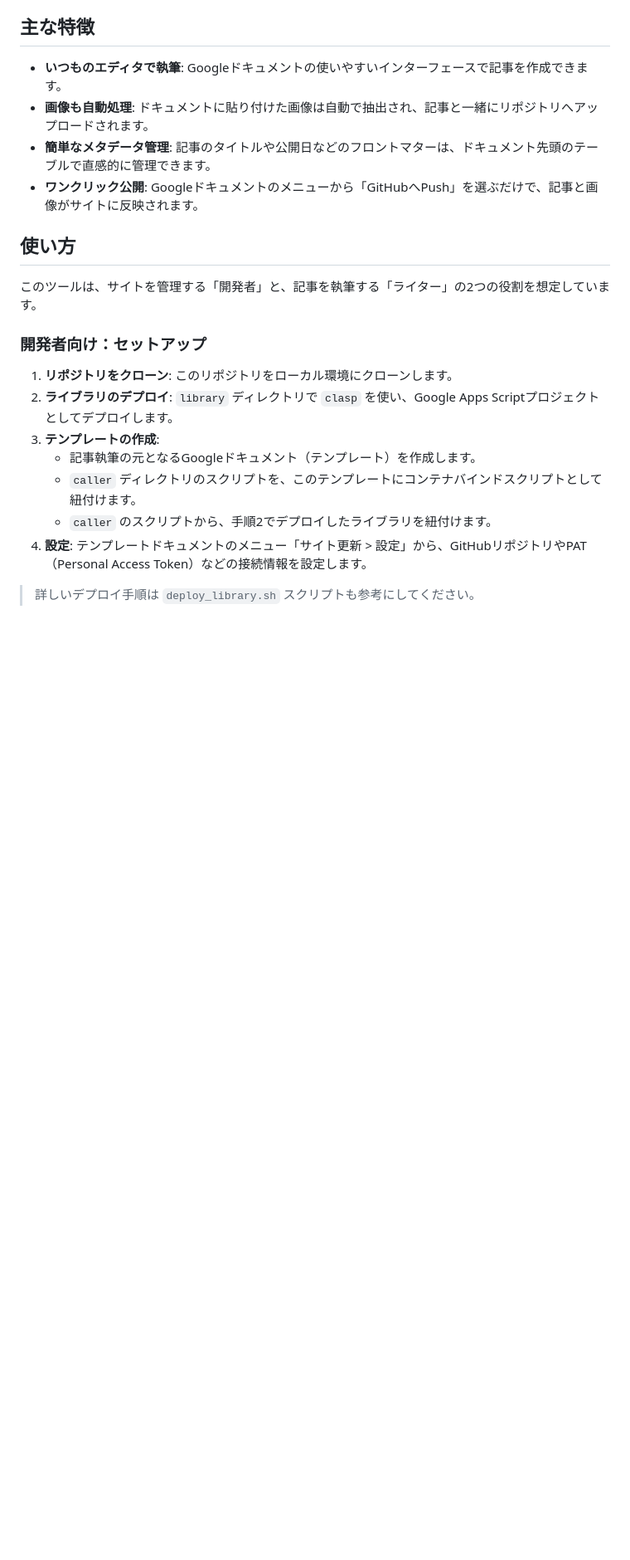
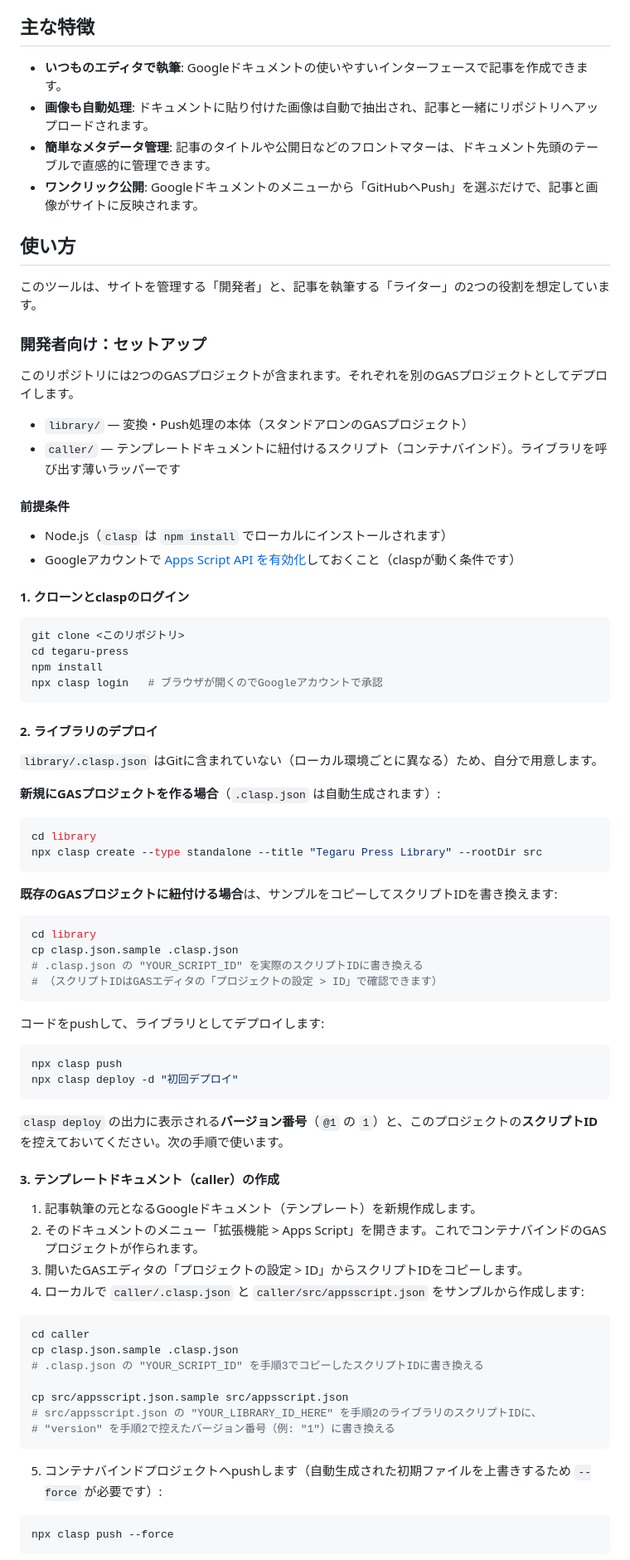
Before and after one commit to fujiba/tegaru-press, a Markdown page: README.md, the part around one of its changes. Shown at 83% size. Drawn GitHub-style; blank space fills up the shorter version.

Commit message:
READMEのセットアップ手順を初見でも辿れるように詳細化
.clasp.jsonとcaller/src/appsscript.jsonの準備方法（sampleからのコピーと
書き換え箇所）、clasp login、デプロイ後のバージョン番号の控え方など、
省略されていた手順を補完。前提条件(Apps Script APIの有効化)も明記。

Co-Authored-By: Claude Fable 5 <noreply@anthropic.com>

````diff
--- a/README.md
+++ b/README.md
@@ -13,18 +13,80 @@ Tegaru Pressは、Googleドキュメントを使い慣れたライターや編
 - **簡単なメタデータ管理**: 記事のタイトルや公開日などのフロントマターは、ドキュメント先頭のテーブルで直感的に管理できます。
 - **ワンクリック公開**: Googleドキュメントのメニューから「GitHubへPush」を選ぶだけで、記事と画像がサイトに反映されます。
 
-##  使い方
+## 使い方
 
 このツールは、サイトを管理する「開発者」と、記事を執筆する「ライター」の2つの役割を想定しています。
 
-###  開発者向け：セットアップ
+### 開発者向け：セットアップ
 
-1.  **リポジトリをクローン**: このリポジトリをローカル環境にクローンします。
-2.  **ライブラリのデプロイ**: `library` ディレクトリで `clasp` を使い、Google Apps Scriptプロジェクトとしてデプロイします。
-3.  **テンプレートの作成**:
-    -   記事執筆の元となるGoogleドキュメント（テンプレート）を作成します。
-    -   `caller` ディレクトリのスクリプトを、このテンプレートにコンテナバインドスクリプトとして紐付けます。
-    -   `caller` のスクリプトから、手順2でデプロイしたライブラリを紐付けます。
-4.  **設定**: テンプレートドキュメントのメニュー「サイト更新 > 設定」から、GitHubリポジトリやPAT（Personal Access Token）などの接続情報を設定します。
+このリポジトリには2つのGASプロジェクトが含まれます。それぞれを別のGASプロジェクトとしてデプロイします。
 
-> 詳しいデプロイ手順は `deploy_library.sh` スクリプトも参考にしてください。
+- `library/` — 変換・Push処理の本体（スタンドアロンのGASプロジェクト）
+- `caller/` — テンプレートドキュメントに紐付けるスクリプト（コンテナバインド）。ライブラリを呼び出す薄いラッパーです
+
+#### 前提条件
+
+- Node.js（`clasp` は `npm install` でローカルにインストールされます）
+- Googleアカウントで [Apps Script API を有効化](https://script.google.com/home/usersettings)しておくこと（claspが動く条件です）
+
+#### 1. クローンとclaspのログイン
+
+```bash
+git clone <このリポジトリ>
+cd tegaru-press
+npm install
+npx clasp login   # ブラウザが開くのでGoogleアカウントで承認
+```
+
+#### 2. ライブラリのデプロイ
+
+`library/.clasp.json` はGitに含まれていない（ローカル環境ごとに異なる）ため、自分で用意します。
+
+**新規にGASプロジェクトを作る場合**（`.clasp.json` は自動生成されます）:
+
+```bash
+cd library
+npx clasp create --type standalone --title "Tegaru Press Library" --rootDir src
+```
+
+**既存のGASプロジェクトに紐付ける場合**は、サンプルをコピーしてスクリプトIDを書き換えます:
+
+```bash
+cd library
+cp clasp.json.sample .clasp.json
+# .clasp.json の "YOUR_SCRIPT_ID" を実際のスクリプトIDに書き換える
+# （スクリプトIDはGASエディタの「プロジェクトの設定 > ID」で確認できます）
+```
+
+コードをpushして、ライブラリとしてデプロイします:
+
+```bash
+npx clasp push
+npx clasp deploy -d "初回デプロイ"
+```
+
+`clasp deploy` の出力に表示される**バージョン番号**（`@1` の `1`）と、このプロジェクトの**スクリプトID**を控えておいてください。次の手順で使います。
+
+#### 3. テンプレートドキュメント（caller）の作成
+
+1. 記事執筆の元となるGoogleドキュメント（テンプレート）を新規作成します。
+2. そのドキュメントのメニュー「拡張機能 > Apps Script」を開きます。これでコンテナバインドのGASプロジェクトが作られます。
+3. 開いたGASエディタの「プロジェクトの設定 > ID」からスクリプトIDをコピーします。
+4. ローカルで `caller/.clasp.json` と `caller/src/appsscript.json` をサンプルから作成します:
+
+```bash
+cd caller
+cp clasp.json.sample .clasp.json
+# .clasp.json の "YOUR_SCRIPT_ID" を手順3でコピーしたスクリプトIDに書き換える
+
+cp src/appsscript.json.sample src/appsscript.json
+# src/appsscript.json の "YOUR_LIBRARY_ID_HERE" を手順2のライブラリのスクリプトIDに、
+# "version" を手順2で控えたバージョン番号（例: "1"）に書き換える
+```
+
+5. コンテナバインドプロジェクトへpushします（自動生成された初期ファイルを上書きするため `--force` が必要です）:
+
+```bash
+npx clasp push --force
+```
+
````
Also changed, not shown: other parts of README.md (+11 -4 lines).
